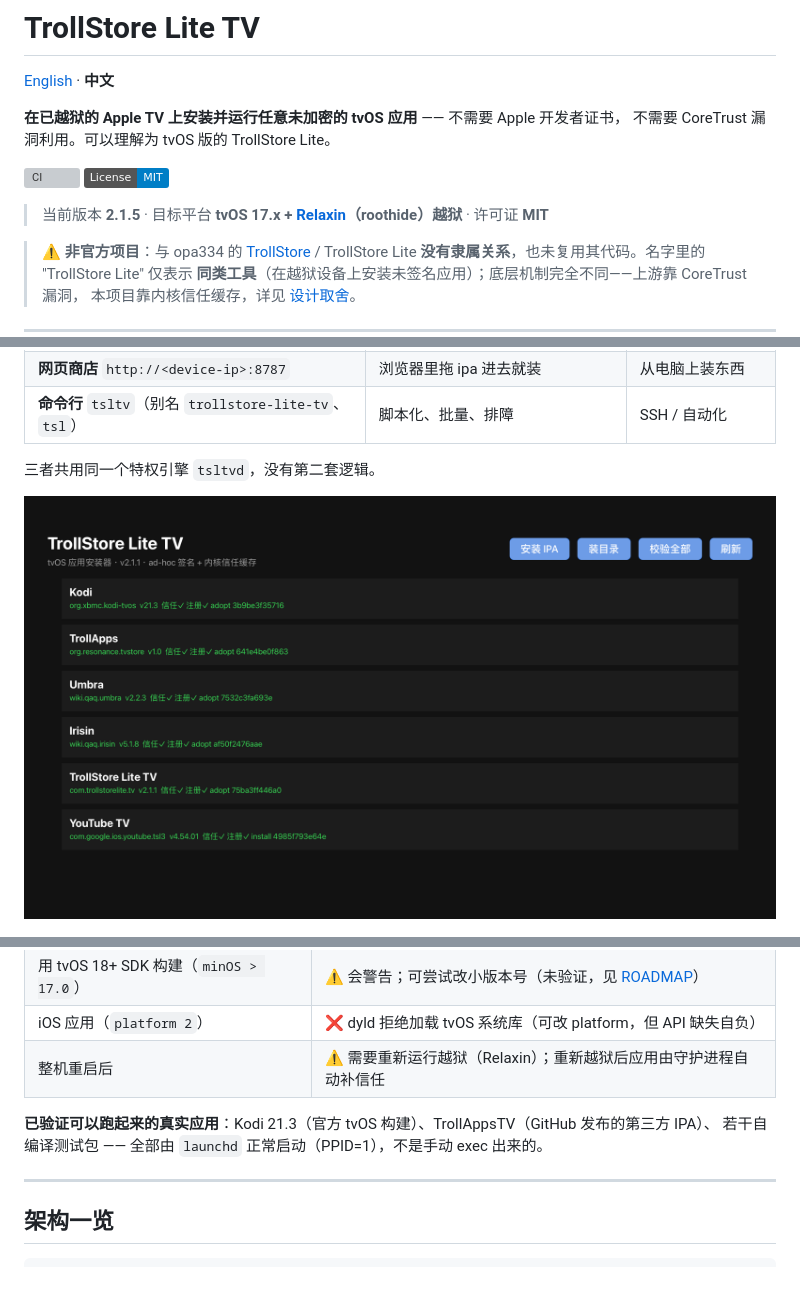
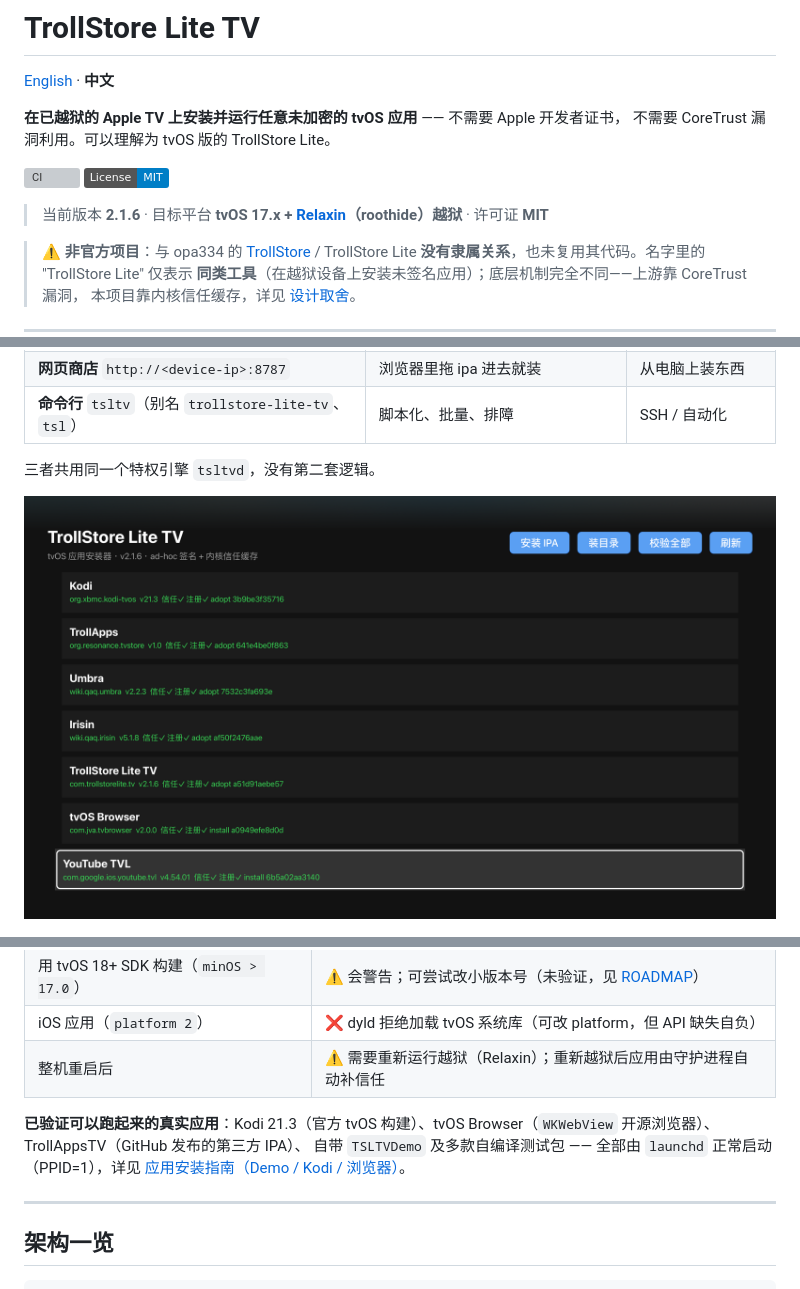
Before and after one commit to comicchang/trollstore-lite-tv, a Markdown page: README.md, 3 parts joined by grey strips. GitHub-like rendering; pictures changed too: docs/images/tv-ui.png; badges without logos; grey boxes are pictures that could not be loaded.

```diff
--- a/README.md
+++ b/README.md
@@ -10,7 +10,7 @@
 [![CI](https://github.com/comicchang/trollstore-lite-tv/actions/workflows/ci.yml/badge.svg)](https://github.com/comicchang/trollstore-lite-tv/actions/workflows/ci.yml)
 [![License: MIT](https://img.shields.io/badge/License-MIT-blue.svg)](LICENSE)
 
-> 当前版本 **2.1.5** · 目标平台 **tvOS 17.x + [Relaxin](docs/zh/CREDITS.md)（roothide）越狱** · 许可证 **MIT**
+> 当前版本 **2.1.6** · 目标平台 **tvOS 17.x + [Relaxin](docs/zh/CREDITS.md)（roothide）越狱** · 许可证 **MIT**
 
 > ⚠️ **非官方项目**：与 opa334 的 [TrollStore](https://github.com/opa334/TrollStore) /
 > TrollStore Lite **没有隶属关系**，也未复用其代码。名字里的 "TrollStore Lite" 仅表示
@@ -106,8 +106,8 @@ CI 覆盖 shellcheck、单元测试、本地打包与 tag 触发的 Release，
 | iOS 应用（`platform 2`） | ❌ dyld 拒绝加载 tvOS 系统库（可改 platform，但 API 缺失自负） |
 | 整机重启后 | ⚠️ 需要重新运行越狱（Relaxin）；重新越狱后应用由守护进程自动补信任 |
 
-**已验证可以跑起来的真实应用**：Kodi 21.3（官方 tvOS 构建）、TrollAppsTV（GitHub 发布的第三方 IPA）、
-若干自编译测试包 —— 全部由 `launchd` 正常启动（PPID=1），不是手动 exec 出来的。
+**已验证可以跑起来的真实应用**：Kodi 21.3（官方 tvOS 构建）、tvOS Browser（`WKWebView` 开源浏览器）、TrollAppsTV（GitHub 发布的第三方 IPA）、
+自带 `TSLTVDemo` 及多款自编译测试包 —— 全部由 `launchd` 正常启动（PPID=1），详见 [应用安装指南（Demo / Kodi / 浏览器）](docs/zh/APPS.md)。
 
 ---
 
```
Also changed, not shown: other parts of README.md (+3 -1 lines), README.en.md (+7 -5 lines), docs/en/APPS.md (added, +115 -0 lines), docs/zh/APPS.md (added, +116 -0 lines).
